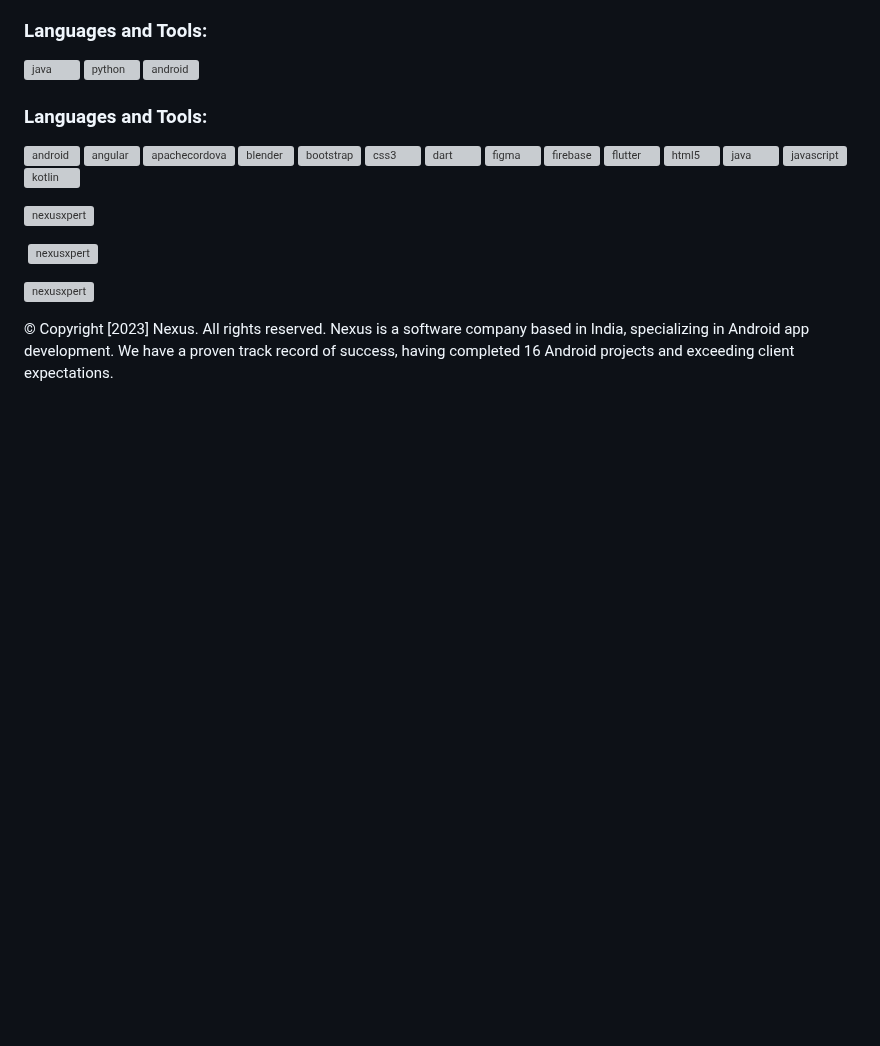
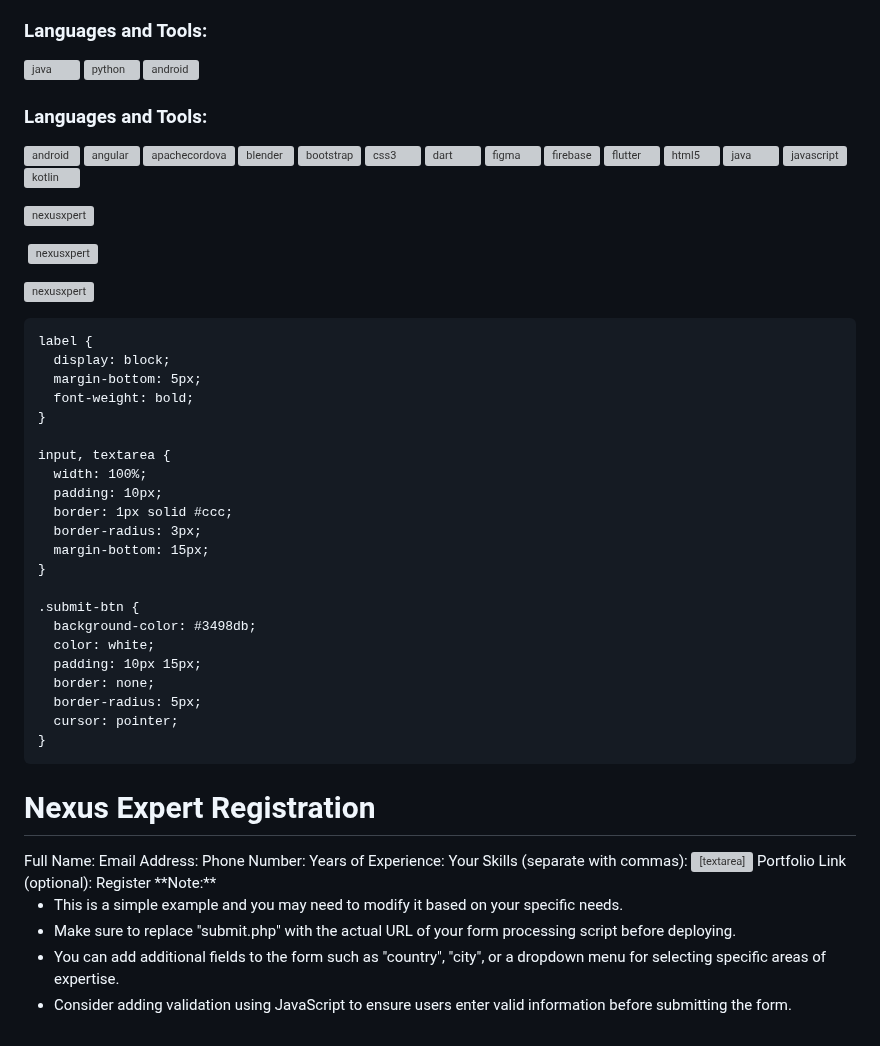
Before and after one commit to NexusXpert/NexusXpert, a Markdown page: README.md, the part around the change. GitHub-like rendering; blank space fills up the shorter version; grey boxes are pictures that could not be loaded.

```diff
--- a/README.md
+++ b/README.md
@@ -48,5 +48,69 @@
 
 <p><img align="center" src="https://github-readme-streak-stats.herokuapp.com/?user=nexusxpert&" alt="nexusxpert" /></p>
 
+<!DOCTYPE html>
+<html lang="en">
+<head>
+  <meta charset="UTF-8">
+  <meta name="viewport" content="width=device-width, initial-scale=1.0">
+  <title>Nexus Expert Registration</title>
+  <style>
+    /* Basic styling for the form */
+    form {
+      display: flex;
+      flex-direction: column;
+      width: 500px;
+      margin: 0 auto;
+      padding: 20px;
+      border: 1px solid #ddd;
+      border-radius: 5px;
+    }
 
-© Copyright [2023] Nexus. All rights reserved. Nexus is a software company based in India, specializing in Android app development. We have a proven track record of success, having completed 16 Android projects and exceeding client expectations.
+    label {
+      display: block;
+      margin-bottom: 5px;
+      font-weight: bold;
+    }
+
+    input, textarea {
+      width: 100%;
+      padding: 10px;
+      border: 1px solid #ccc;
+      border-radius: 3px;
+      margin-bottom: 15px;
+    }
+
+    .submit-btn {
+      background-color: #3498db;
+      color: white;
+      padding: 10px 15px;
+      border: none;
+      border-radius: 5px;
+      cursor: pointer;
+    }
+  </style>
+</head>
+<body>
+  <h1>Nexus Expert Registration</h1>
+  <form action="submit.php" method="post"> <label for="name">Full Name:</label>
+    <input type="text" id="name" name="name" required>
+    <label for="email">Email Address:</label>
+    <input type="email" id="email" name="email" required>
+    <label for="phone">Phone Number:</label>
+    <input type="tel" id="phone" name="phone">
+    <label for="experience">Years of Experience:</label>
+    <input type="number" id="experience" name="experience">
+    <label for="skills">Your Skills (separate with commas):</label>
+    <textarea id="skills" name="skills" rows="4"></textarea>
+    <label for="portfolio">Portfolio Link (optional):</label>
+    <input type="url" id="portfolio" name="portfolio">
+    <button type="submit" class="submit-btn">Register</button>
+  </form>
+</body>
+</html>
+**Note:**
+
+* This is a simple example and you may need to modify it based on your specific needs.
+* Make sure to replace "submit.php" with the actual URL of your form processing script before deploying.
+* You can add additional fields to the form such as "country", "city", or a dropdown menu for selecting specific areas of expertise.
+* Consider adding validation using JavaScript to ensure users enter valid information before submitting the form.
```
